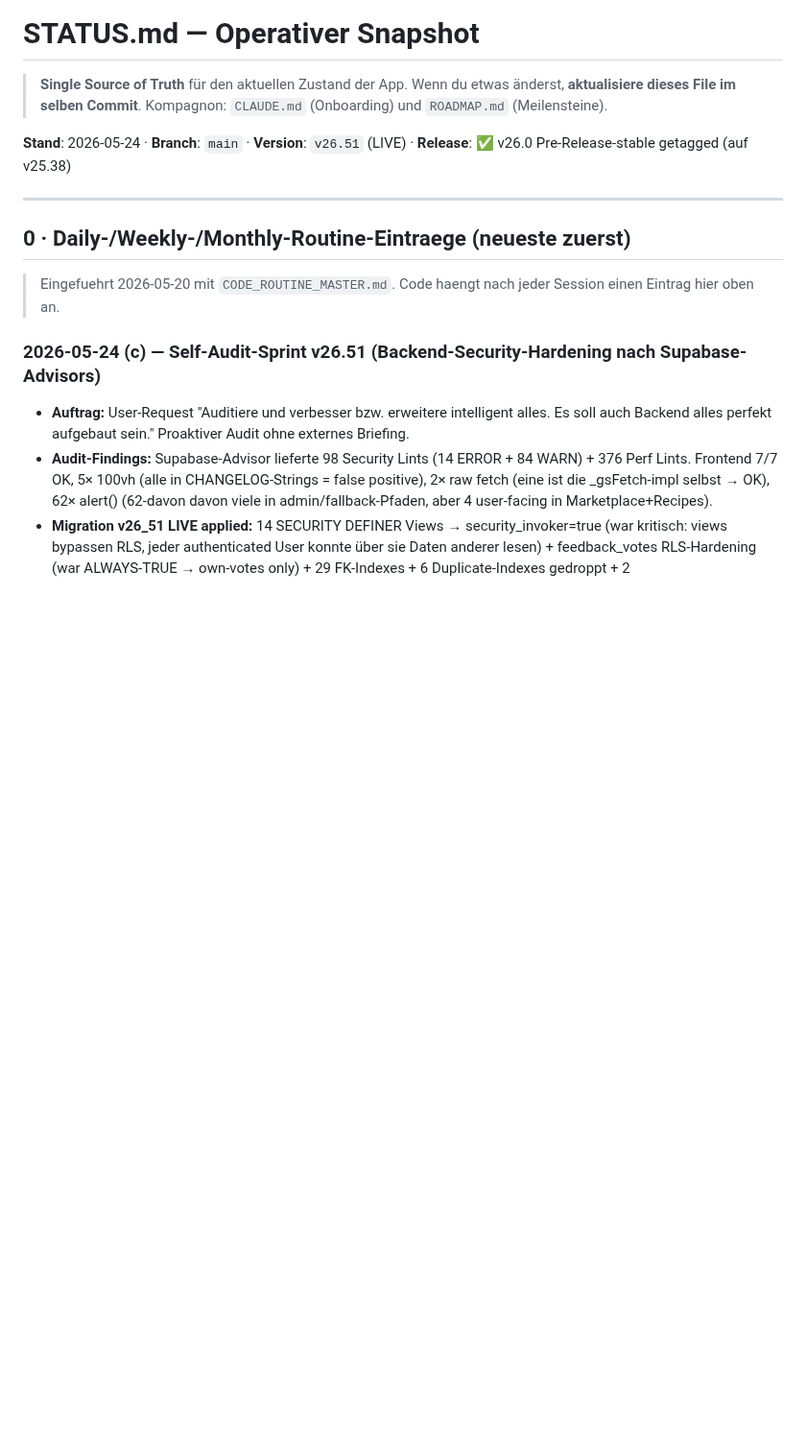
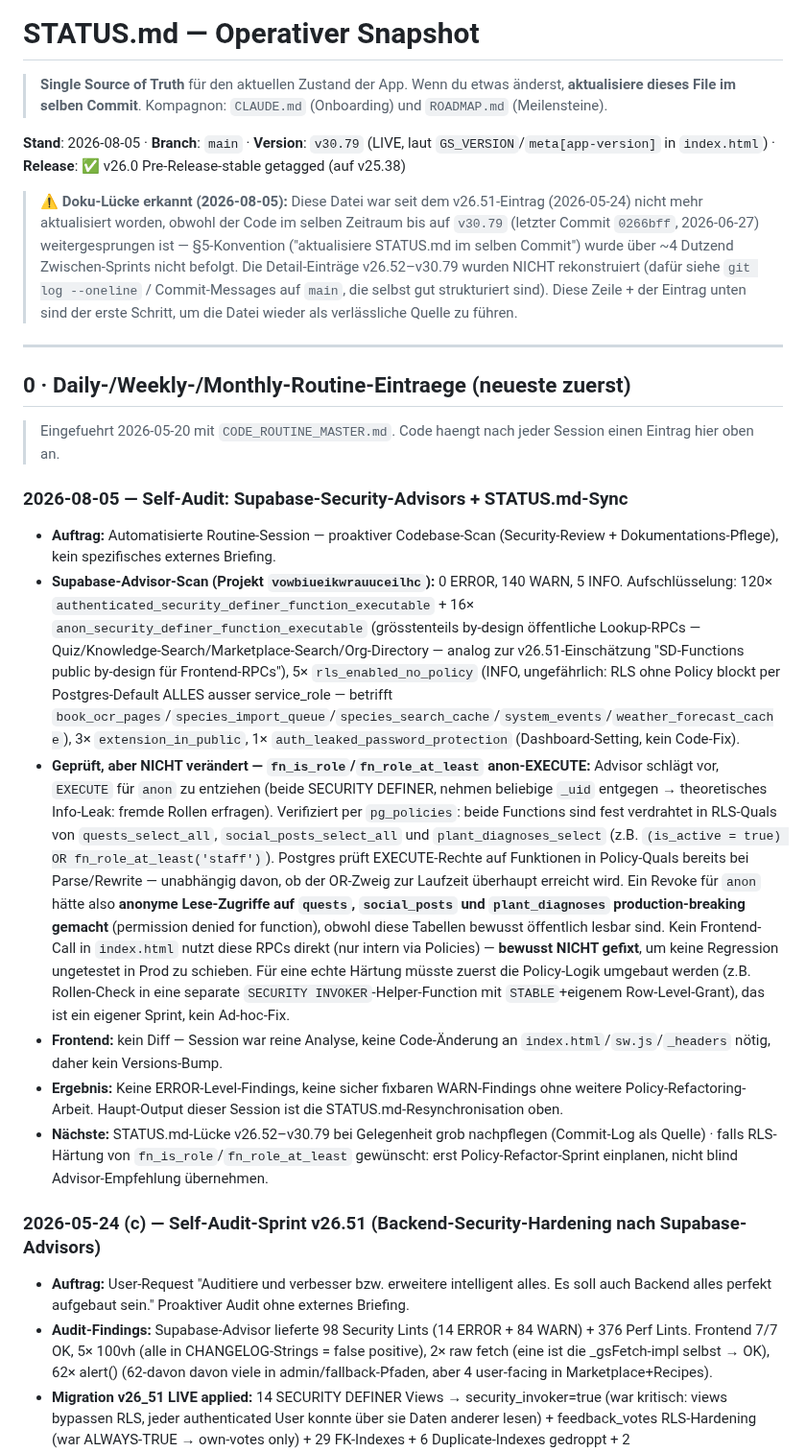
Before and after one commit to 1amfernando/GreenScan, a Markdown page: STATUS.md, the part around the change. Shown at 96% size. Drawn GitHub-style; blank space fills up the shorter version.

Commit message:
Docs: STATUS.md-Resync + Supabase-Security-Advisor-Audit (2026-08-05)
Header war seit v26.51 (2026-05-24) stale, obwohl main auf v30.79 stand.
Advisor-Scan: 0 ERROR / 140 WARN / 5 INFO, meiste WARNs by-design.
fn_is_role/fn_role_at_least anon-EXECUTE bewusst NICHT entzogen — beide
sind in RLS-Quals von quests/social_posts/plant_diagnoses verdrahtet,
ein Revoke haette anonyme Reads production-breaking gemacht.

Co-Authored-By: Claude Sonnet 5 <noreply@anthropic.com>
Claude-Session: https://claude.ai/code/session_011Y3Jg6rYT9ciSPv9CXG1V5

```diff
--- a/STATUS.md
+++ b/STATUS.md
@@ -4,13 +4,31 @@
 > Wenn du etwas änderst, **aktualisiere dieses File im selben Commit**.
 > Kompagnon: `CLAUDE.md` (Onboarding) und `ROADMAP.md` (Meilensteine).
 
-**Stand**: 2026-05-24 · **Branch**: `main` · **Version**: `v26.51` (LIVE) · **Release**: ✅ v26.0 Pre-Release-stable getagged (auf v25.38)
+**Stand**: 2026-08-05 · **Branch**: `main` · **Version**: `v30.79` (LIVE, laut `GS_VERSION`/`meta[app-version]` in `index.html`) · **Release**: ✅ v26.0 Pre-Release-stable getagged (auf v25.38)
+
+> ⚠️ **Doku-Lücke erkannt (2026-08-05):** Diese Datei war seit dem v26.51-Eintrag
+> (2026-05-24) nicht mehr aktualisiert worden, obwohl der Code im selben Zeitraum
+> bis auf `v30.79` (letzter Commit `0266bff`, 2026-06-27) weitergesprungen ist —
+> §5-Konvention ("aktualisiere STATUS.md im selben Commit") wurde über ~4 Dutzend
+> Zwischen-Sprints nicht befolgt. Die Detail-Einträge v26.52–v30.79 wurden NICHT
+> rekonstruiert (dafür siehe `git log --oneline` / Commit-Messages auf `main`,
+> die selbst gut strukturiert sind). Diese Zeile + der Eintrag unten sind der
+> erste Schritt, um die Datei wieder als verlässliche Quelle zu führen.
 
 ---
 
 ## 0 · Daily-/Weekly-/Monthly-Routine-Eintraege (neueste zuerst)
 
 > Eingefuehrt 2026-05-20 mit `CODE_ROUTINE_MASTER.md`. Code haengt nach jeder Session einen Eintrag hier oben an.
+
+### 2026-08-05 — Self-Audit: Supabase-Security-Advisors + STATUS.md-Sync
+
+- **Auftrag:** Automatisierte Routine-Session — proaktiver Codebase-Scan (Security-Review + Dokumentations-Pflege), kein spezifisches externes Briefing.
+- **Supabase-Advisor-Scan (Projekt `vowbiueikwrauuceilhc`):** 0 ERROR, 140 WARN, 5 INFO. Aufschlüsselung: 120× `authenticated_security_definer_function_executable` + 16× `anon_security_definer_function_executable` (grösstenteils by-design öffentliche Lookup-RPCs — Quiz/Knowledge-Search/Marketplace-Search/Org-Directory — analog zur v26.51-Einschätzung "SD-Functions public by-design für Frontend-RPCs"), 5× `rls_enabled_no_policy` (INFO, ungefährlich: RLS ohne Policy blockt per Postgres-Default ALLES ausser service_role — betrifft `book_ocr_pages`/`species_import_queue`/`species_search_cache`/`system_events`/`weather_forecast_cache`), 3× `extension_in_public`, 1× `auth_leaked_password_protection` (Dashboard-Setting, kein Code-Fix).
+- **Geprüft, aber NICHT verändert — `fn_is_role`/`fn_role_at_least` anon-EXECUTE:** Advisor schlägt vor, `EXECUTE` für `anon` zu entziehen (beide SECURITY DEFINER, nehmen beliebige `_uid` entgegen → theoretisches Info-Leak: fremde Rollen erfragen). Verifiziert per `pg_policies`: beide Functions sind fest verdrahtet in RLS-Quals von `quests_select_all`, `social_posts_select_all` und `plant_diagnoses_select` (z.B. `(is_active = true) OR fn_role_at_least('staff')`). Postgres prüft EXECUTE-Rechte auf Funktionen in Policy-Quals bereits bei Parse/Rewrite — unabhängig davon, ob der OR-Zweig zur Laufzeit überhaupt erreicht wird. Ein Revoke für `anon` hätte also **anonyme Lese-Zugriffe auf `quests`, `social_posts` und `plant_diagnoses` production-breaking gemacht** (permission denied for function), obwohl diese Tabellen bewusst öffentlich lesbar sind. Kein Frontend-Call in `index.html` nutzt diese RPCs direkt (nur intern via Policies) — **bewusst NICHT gefixt**, um keine Regression ungetestet in Prod zu schieben. Für eine echte Härtung müsste zuerst die Policy-Logik umgebaut werden (z.B. Rollen-Check in eine separate `SECURITY INVOKER`-Helper-Function mit `STABLE`+eigenem Row-Level-Grant), das ist ein eigener Sprint, kein Ad-hoc-Fix.
+- **Frontend:** kein Diff — Session war reine Analyse, keine Code-Änderung an `index.html`/`sw.js`/`_headers` nötig, daher kein Versions-Bump.
+- **Ergebnis:** Keine ERROR-Level-Findings, keine sicher fixbaren WARN-Findings ohne weitere Policy-Refactoring-Arbeit. Haupt-Output dieser Session ist die STATUS.md-Resynchronisation oben.
+- **Nächste:** STATUS.md-Lücke v26.52–v30.79 bei Gelegenheit grob nachpflegen (Commit-Log als Quelle) · falls RLS-Härtung von `fn_is_role`/`fn_role_at_least` gewünscht: erst Policy-Refactor-Sprint einplanen, nicht blind Advisor-Empfehlung übernehmen.
 
 ### 2026-05-24 (c) — Self-Audit-Sprint v26.51 (Backend-Security-Hardening nach Supabase-Advisors)
 
```
